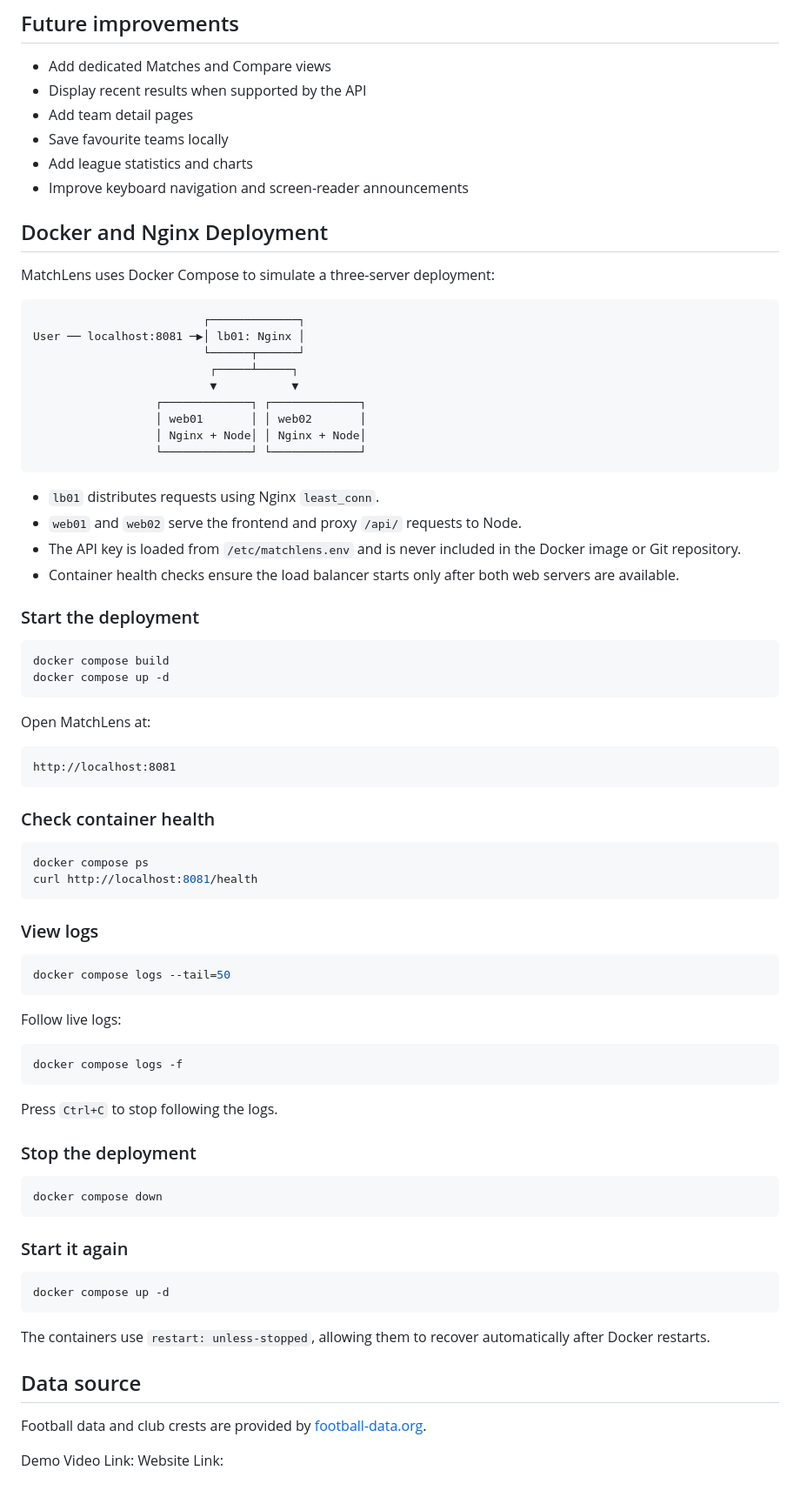
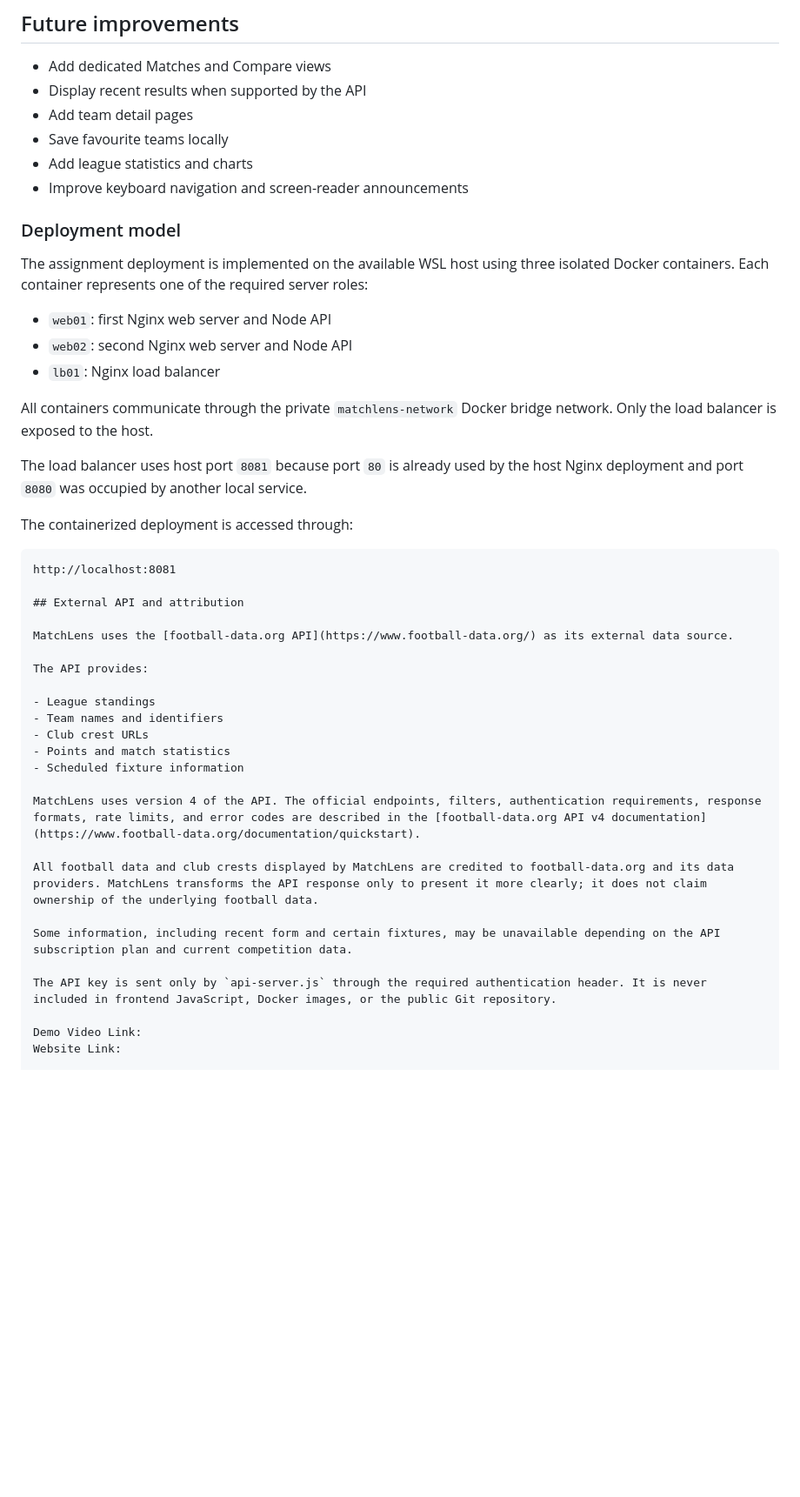
Before and after one commit to kevinishimwe2/MatchLensProject, a Markdown page: README.md, the part around the change. Shown at 87% size. Drawn GitHub-style; blank space fills up the shorter version.

````diff
--- a/README.md
+++ b/README.md
@@ -275,77 +275,43 @@ Confirm that every team in the `/api/football` response contains a `crest` URL,
 - Save favourite teams locally
 - Add league statistics and charts
 - Improve keyboard navigation and screen-reader announcements
-## Docker and Nginx Deployment
 
-MatchLens uses Docker Compose to simulate a three-server deployment:
+### Deployment model
 
-```text
-                         ┌─────────────┐
-User ── localhost:8081 ─▶│ lb01: Nginx │
-                         └──────┬──────┘
-                          ┌─────┴─────┐
-                          ▼           ▼
-                  ┌─────────────┐ ┌─────────────┐
-                  │ web01       │ │ web02       │
-                  │ Nginx + Node│ │ Nginx + Node│
-                  └─────────────┘ └─────────────┘
-```
+The assignment deployment is implemented on the available WSL host using three isolated Docker containers. Each container represents one of the required server roles:
 
-- `lb01` distributes requests using Nginx `least_conn`.
-- `web01` and `web02` serve the frontend and proxy `/api/` requests to Node.
-- The API key is loaded from `/etc/matchlens.env` and is never included in the Docker image or Git repository.
-- Container health checks ensure the load balancer starts only after both web servers are available.
+- `web01`: first Nginx web server and Node API
+- `web02`: second Nginx web server and Node API
+- `lb01`: Nginx load balancer
 
-### Start the deployment
+All containers communicate through the private `matchlens-network` Docker bridge network. Only the load balancer is exposed to the host.
 
-```bash
-docker compose build
-docker compose up -d
-```
+The load balancer uses host port `8081` because port `80` is already used by the host Nginx deployment and port `8080` was occupied by another local service.
 
-Open MatchLens at:
+The containerized deployment is accessed through:
 
 ```text
 http://localhost:8081
-```
 
-### Check container health
+## External API and attribution
 
-```bash
-docker compose ps
-curl http://localhost:8081/health
-```
+MatchLens uses the [football-data.org API](https://www.football-data.org/) as its external data source.
 
-### View logs
+The API provides:
 
-```bash
-docker compose logs --tail=50
-```
+- League standings
+- Team names and identifiers
+- Club crest URLs
+- Points and match statistics
+- Scheduled fixture information
 
-Follow live logs:
+MatchLens uses version 4 of the API. The official endpoints, filters, authentication requirements, response formats, rate limits, and error codes are described in the [football-data.org API v4 documentation](https://www.football-data.org/documentation/quickstart).
 
-```bash
-docker compose logs -f
-```
+All football data and club crests displayed by MatchLens are credited to football-data.org and its data providers. MatchLens transforms the API response only to present it more clearly; it does not claim ownership of the underlying football data.
 
-Press `Ctrl+C` to stop following the logs.
+Some information, including recent form and certain fixtures, may be unavailable depending on the API subscription plan and current competition data.
 
-### Stop the deployment
-
-```bash
-docker compose down
-```
-
-### Start it again
-
-```bash
-docker compose up -d
-```
-
-The containers use `restart: unless-stopped`, allowing them to recover automatically after Docker restarts.
-## Data source
-
-Football data and club crests are provided by [football-data.org](https://www.football-data.org/).
+The API key is sent only by `api-server.js` through the required authentication header. It is never included in frontend JavaScript, Docker images, or the public Git repository.
 
 Demo Video Link:
 Website Link:
````
